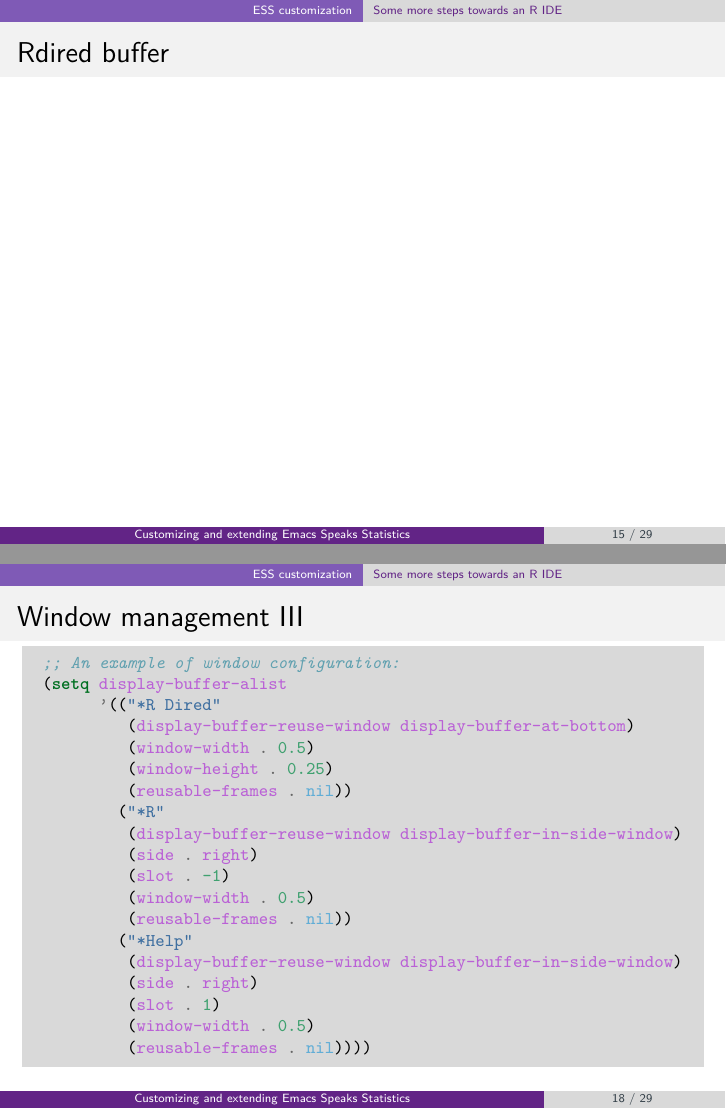
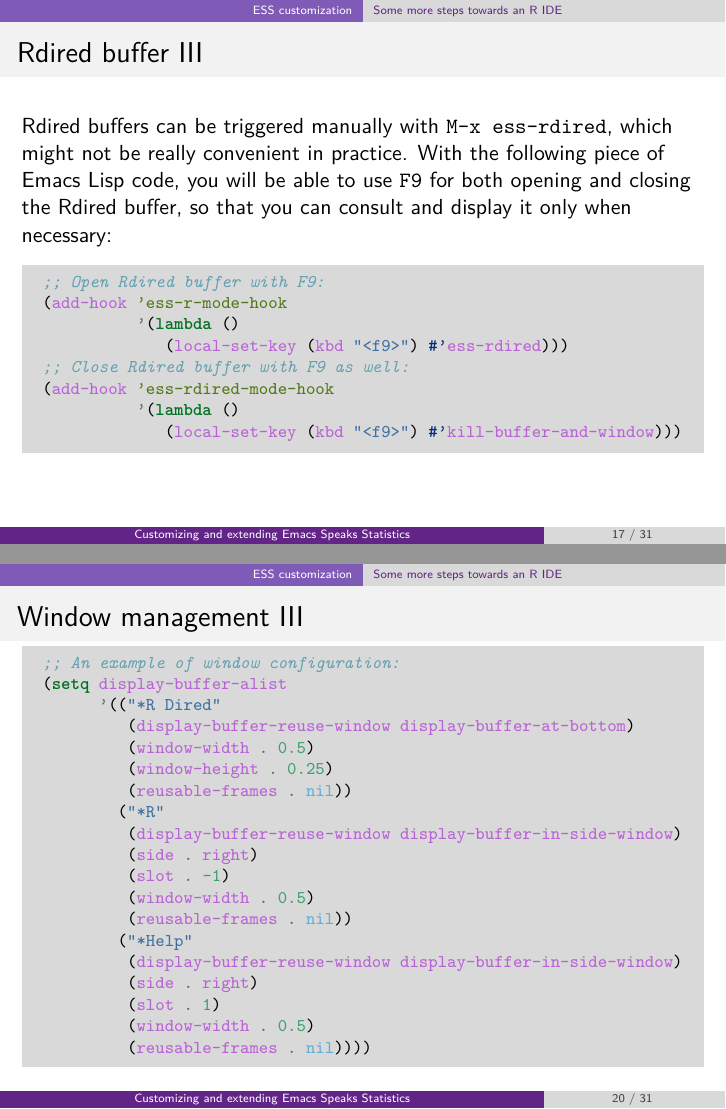
Before and after one commit to ess-intro/presentation-ess-customization, LaTeX slides (slides/ess-customization.tex): pages 15 and 18 of 29 before the commit and pages 17 and 20 of 31 after it, joined at a grey line. Compiled offline with pdfLaTeX.

Commit message:
Add slides for Rdired

```diff
--- a/slides/ess-customization.tex
+++ b/slides/ess-customization.tex
@@ -283,13 +283,43 @@ To display all syntax error in a dedicated buffer, use \texttt{M-x flycheck-list
 \begin{figure}[htbp]
 \centering
 \includegraphics[width=\textwidth]{./images/lintr.png}
-\caption{\label{fig:org73ca81d}An example of syntax errors detected by \texttt{lintr} and displayed in a dedicated \texttt{Flycheck} buffer.}
+\caption{\label{fig:org938f502}An example of syntax errors detected by \texttt{lintr} and displayed in a dedicated \texttt{Flycheck} buffer.}
 \end{figure}
 \end{frame}
 
 \subsection{Some more steps towards an R IDE}
-\label{sec:orgdc9575d}
-\begin{frame}[label={sec:org2bb2a17}]{Rdired buffer}
+\label{sec:org8443c82}
+\begin{frame}[fragile,allowframebreaks,label=]{Rdired buffer}
+ \href{http://ess.r-project.org/Manual/ess.html\#Rdired}{From the ESS manual:}
+
+\begin{quote}
+``Ess-rdired provides a dired-like buffer for viewing, editing and plotting objects in your current R session. If you are used to using the dired (directory editor) facility in Emacs, this mode gives you similar functionality for R objects.''
+\end{quote}
+
+All the R objects of the current R sessions are thus listed in the Rdired buffer, and it is possible to interact with them easily (\texttt{p} for plotting an object, \texttt{d} for deleting it, etc.).
+
+The following screenshot (Fig. \ref{fig:org6f99c40}) shows the contents of an Rdired buffer for the R session associated to a small piece of code.
+
+\begin{figure}[htbp]
+\centering
+\includegraphics[width=0.65 \textwidth]{./images/rdired.png}
+\caption{\label{fig:org6f99c40}An example of Rdired buffer (bottom window).}
+\end{figure}
+
+\pagebreak
+
+Rdired buffers can be triggered manually with \texttt{M-x ess-rdired}, which might not be really convenient in practice. With the following piece of Emacs Lisp code, you will be able to use \texttt{F9} for both opening and closing the Rdired buffer, so that you can consult and display it only when necessary:
+
+\begin{minted}[]{common-lisp}
+;; Open Rdired buffer with F9:
+(add-hook 'ess-r-mode-hook
+	  '(lambda ()
+	     (local-set-key (kbd "<f9>") #'ess-rdired)))
+;; Close Rdired buffer with F9 as well:
+(add-hook 'ess-rdired-mode-hook
+	  '(lambda ()
+	     (local-set-key (kbd "<f9>") #'kill-buffer-and-window)))
+\end{minted}
 \end{frame}
 
 \begin{frame}[fragile,allowframebreaks,label=]{Window management}
```
Also changed, not shown: slides/ess-customization.pdf, slides/images/rdired.png (added), slides/ess-customization.tex (52 more changed lines), 1 other file.
